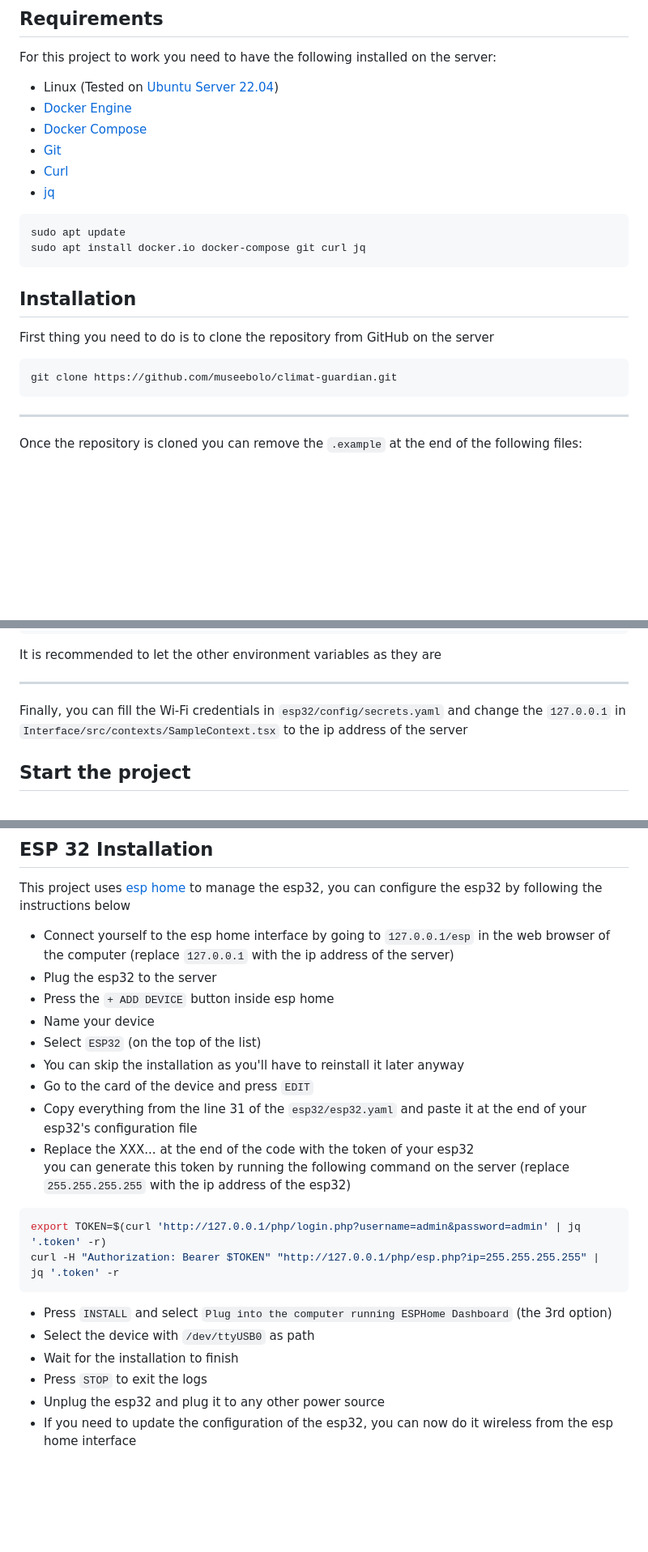
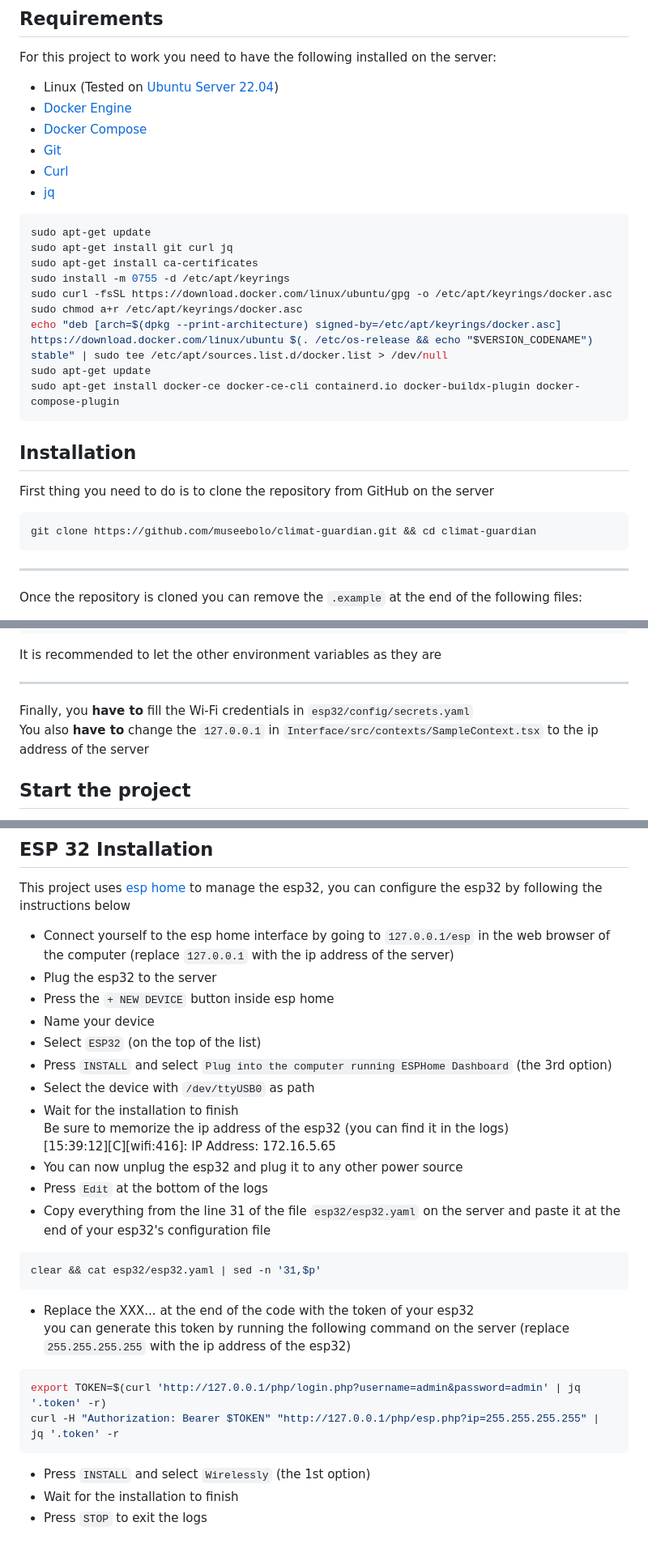
Before and after one commit to museebolo/climat_guardian, a Markdown page: README.md, 3 parts joined by grey strips. Shown: that part at 81% size. Rendered like a GitHub page; blank space fills up the shorter version.

Commit message:
fix: make readme easier to understand

````diff
--- a/README.md
+++ b/README.md
@@ -26,14 +26,21 @@ For this project to work you need to have the following installed on the server:
 - [Curl](https://curl.se/download.html)
 - [jq](https://stedolan.github.io/jq/download/)
 ```bash
-sudo apt update
-sudo apt install docker.io docker-compose git curl jq
+sudo apt-get update
+sudo apt-get install git curl jq
+sudo apt-get install ca-certificates
+sudo install -m 0755 -d /etc/apt/keyrings
+sudo curl -fsSL https://download.docker.com/linux/ubuntu/gpg -o /etc/apt/keyrings/docker.asc
+sudo chmod a+r /etc/apt/keyrings/docker.asc
+echo "deb [arch=$(dpkg --print-architecture) signed-by=/etc/apt/keyrings/docker.asc] https://download.docker.com/linux/ubuntu $(. /etc/os-release && echo "$VERSION_CODENAME") stable" | sudo tee /etc/apt/sources.list.d/docker.list > /dev/null
+sudo apt-get update
+sudo apt-get install docker-ce docker-ce-cli containerd.io docker-buildx-plugin docker-compose-plugin
 ```
 
 ## Installation
 First thing you need to do is to clone the repository from GitHub on the server
 ```bash
-git clone https://github.com/museebolo/climat-guardian.git
+git clone https://github.com/museebolo/climat-guardian.git && cd climat-guardian
 ```
 
 ---
@@ -66,7 +73,8 @@ echo "POSTGRES_PASSWORD=$(tr -dc A-Za-z0-9 </dev/urandom | head -c 32)" >> .env
 It is recommended to let the other environment variables as they are
 
 ---
-Finally, you can fill the Wi-Fi credentials in `esp32/config/secrets.yaml` and change the `127.0.0.1` in `Interface/src/contexts/SampleContext.tsx` to the ip address of the server
+Finally, you **have to** fill the Wi-Fi credentials in `esp32/config/secrets.yaml`\
+You also **have to** change the `127.0.0.1` in `Interface/src/contexts/SampleContext.tsx` to the ip address of the server
 
 ## Start the project
 Once everything is configured on the server, you can start the project by running the docker compose on the server
@@ -82,21 +90,26 @@ the default user is `admin` and has `admin` as password
 This project uses [esp home](https://github.com/esphome/esphome) to manage the esp32, you can configure the esp32 by following the instructions below
 - Connect yourself to the esp home interface by going to `127.0.0.1/esp` in the web browser of the computer (replace `127.0.0.1` with the ip address of the server)
 - Plug the esp32 to the server
-- Press the `+ ADD DEVICE` button inside esp home
+- Press the `+ NEW DEVICE` button inside esp home
 - Name your device
 - Select `ESP32` (on the top of the list)
-- You can skip the installation as you'll have to reinstall it later anyway
-- Go to the card of the device and press `EDIT`
-- Copy everything from the line 31 of the `esp32/esp32.yaml` and paste it at the end of your esp32's configuration file
+- Press `INSTALL` and select `Plug into the computer running ESPHome Dashboard` (the 3rd option)
+- Select the device with ``/dev/ttyUSB0`` as path
+- Wait for the installation to finish\
+Be sure to memorize the ip address of the esp32 (you can find it in the logs)\
+<span style="background-color: rgba(125,125,125,0.3);"><span style="color:#ddd">[15:39:12]</span><span style="color:rgb(255, 0, 255)">[C][wifi:416]:   IP Address: 172.16.5.65</span></span>
+- You can now unplug the esp32 and plug it to any other power source
+- Press `Edit` at the bottom of the logs
+- Copy everything from the line 31 of the file `esp32/esp32.yaml` on the server and paste it at the end of your esp32's configuration file
+```bash
+clear && cat esp32/esp32.yaml | sed -n '31,$p'
+```
 - Replace the XXX... at the end of the code with the token of your esp32\
 you can generate this token by running the following command on the server (replace `255.255.255.255` with the ip address of the esp32)
 ```bash
 export TOKEN=$(curl 'http://127.0.0.1/php/login.php?username=admin&password=admin' | jq '.token' -r)
 curl -H "Authorization: Bearer $TOKEN" "http://127.0.0.1/php/esp.php?ip=255.255.255.255" | jq '.token' -r
 ```
-- Press `INSTALL` and select `Plug into the computer running ESPHome Dashboard` (the 3rd option)
-- Select the device with ``/dev/ttyUSB0`` as path
+- Press `INSTALL` and select `Wirelessly` (the 1st option)
 - Wait for the installation to finish
 - Press `STOP` to exit the logs
-- Unplug the esp32 and plug it to any other power source
-- If you need to update the configuration of the esp32, you can now do it wireless from the esp home interface
````
Also changed, not shown: other parts of README.md (+1 -1 lines).
